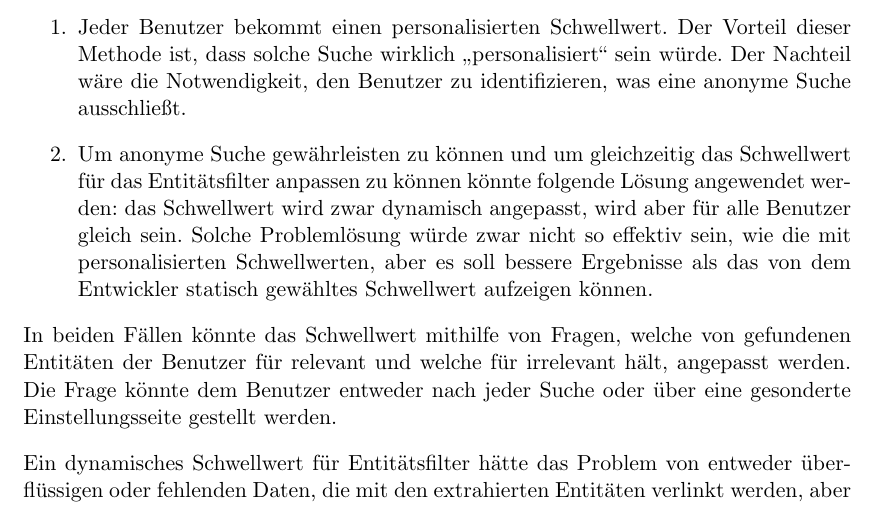
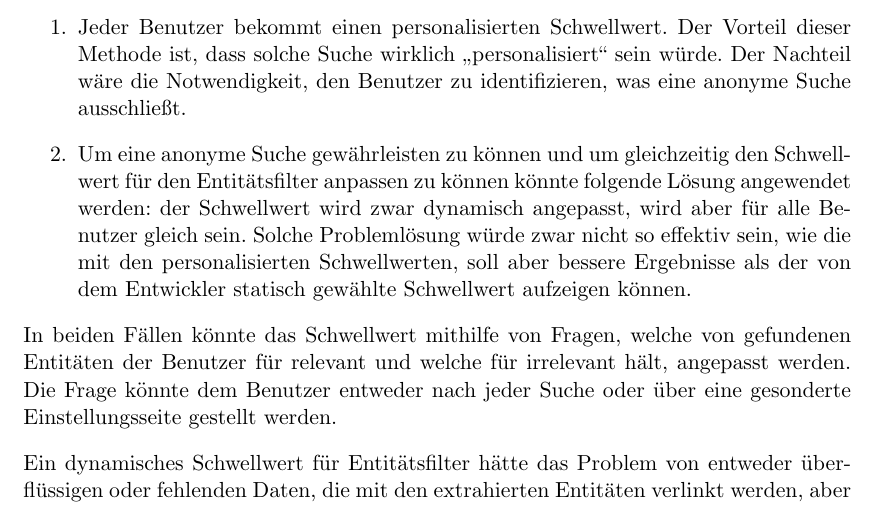
Before and after one commit to tastatur/masterarbeit, a LaTeX thesis (ausarbeitung/Abschlussarbeit/Abschlussarbeit.tex, which reads ausarbeitung/Abschlussarbeit/06-Fazit.tex): part of page 69 of 94, cut so that both start at the same text. Compiled offline with LuaLaTeX; an older LaTeX class or package is replaced by its successor.

Commit message:
F. Korrektur der Grammatik, FAZ

```diff
--- a/ausarbeitung/Abschlussarbeit/06-Fazit.tex
+++ b/ausarbeitung/Abschlussarbeit/06-Fazit.tex
@@ -33,7 +33,7 @@ Zuerst sollte das Problem von ,,unpassenden`` oder im Text vorhandenen aber nich
 Um das Problem von individuellen Vorstellungen des Benutzers bezüglich ,,Qualität`` von extrahierten Entitäten umzugehen, wäre folgende Lösung zumutbar: wie erwähnt, werden extrahierte Entitäten bevor die an den Snippet angehängt und zu dem Benutzer geschickt werden durch ein Filter anhand ihres Gewichtes herausgefiltert - alle Entitäten, deren Gewicht kleiner als $n$ ist, werden dem Benutzer nicht angezeigt. Da in dem entwickelten System dieses Schwellwert von dem Entwickler statisch festgesetzt wird, kommt es oft vor, dass entweder ,,unwichtige`` Entitäten angezeigt werden oder dass ,,wichtige`` Entitäten weggeworfen werden. Dieser Wert muss allerdings nicht unbedingt fest sein, und kann mithilfe einer Rückkopplung dynamisch angepasst werden, auf zwei Arten und Weisen:
 \begin{enumerate}
 \item Jeder Benutzer bekommt einen personalisierten Schwellwert. Der Vorteil dieser Methode ist, dass solche Suche wirklich ,,personalisiert`` sein würde. Der Nachteil wäre die Notwendigkeit, den Benutzer zu identifizieren, was eine anonyme Suche ausschließt.
-\item Um anonyme Suche gewährleisten zu können und um gleichzeitig das Schwellwert für das Entitätsfilter anpassen zu können könnte folgende Lösung angewendet werden: das Schwellwert wird zwar dynamisch angepasst, wird aber für alle Benutzer gleich sein. Solche Problemlösung würde zwar nicht so effektiv sein, wie die mit personalisierten Schwellwerten, aber es soll bessere Ergebnisse als das von dem Entwickler statisch gewähltes Schwellwert aufzeigen können.
+\item Um eine anonyme Suche gewährleisten zu können und um gleichzeitig den Schwellwert für den Entitätsfilter anpassen zu können könnte folgende Lösung angewendet werden: der Schwellwert wird zwar dynamisch angepasst, wird aber für alle Benutzer gleich sein. Solche Problemlösung würde zwar nicht so effektiv sein, wie die mit den personalisierten Schwellwerten, soll aber bessere Ergebnisse als der von dem Entwickler statisch gewählte Schwellwert aufzeigen können.
 \end{enumerate}
 In beiden Fällen könnte das Schwellwert mithilfe von Fragen, welche von gefundenen Entitäten der Benutzer für relevant und welche für irrelevant hält, angepasst werden. Die Frage könnte dem Benutzer entweder nach jeder Suche oder über eine gesonderte Einstellungsseite gestellt werden.
 
```
